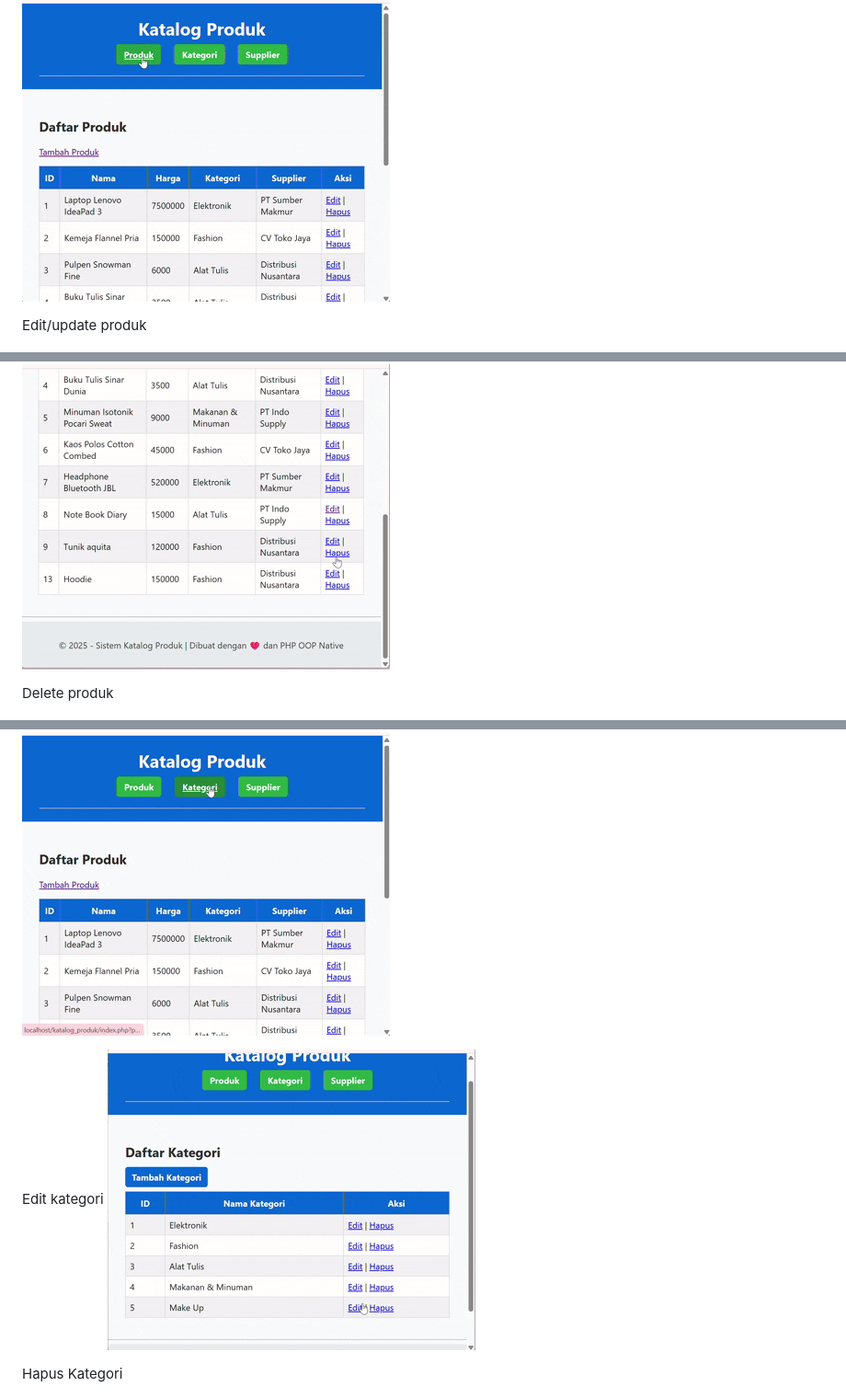
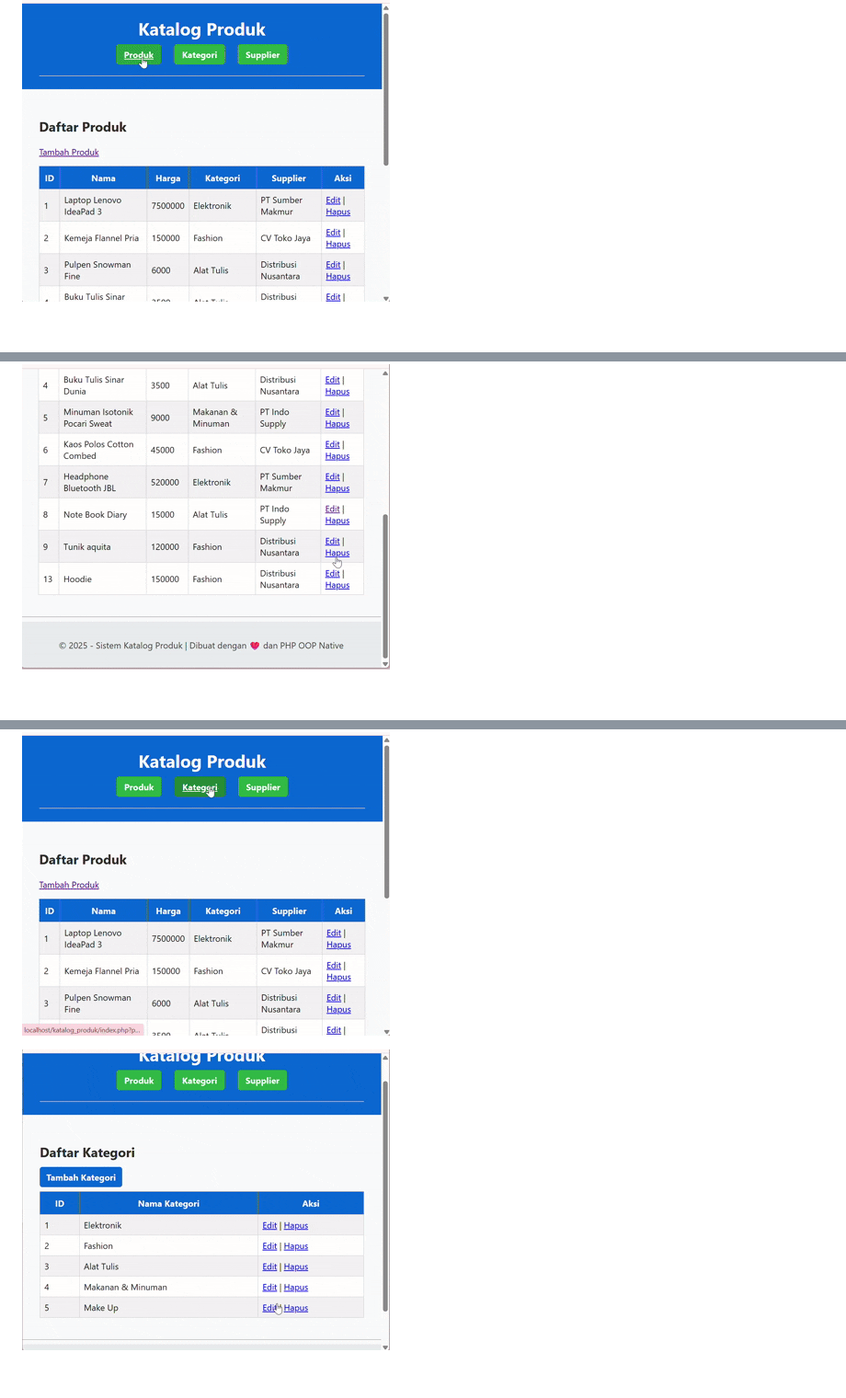
Before and after one commit to Erviina/TP7DPBO2425C2, a Markdown page: README.md, 3 parts joined by grey strips. Shown at 92% size. Rendered like a GitHub page; blank space fills up the shorter version.

```diff
--- a/README.md
+++ b/README.md
@@ -76,15 +76,7 @@ Tambah produk
 
 ![Tambah Katalog Produk](https://github.com/Erviina/TP7DPBO2425C2/blob/main/dokumentasi/tambahProduk.gif?raw=true)
 
-
-
-Edit/update produk
-
 ![Edit Katalog Produk](https://github.com/Erviina/TP7DPBO2425C2/blob/main/dokumentasi/editProduk.gif?raw=true)
-
-
-
-Delete produk
 
 ![Hapus Katalog Produk](https://github.com/Erviina/TP7DPBO2425C2/blob/main/dokumentasi/hapusProduk.gif?raw=true)
 
@@ -94,14 +85,7 @@ Tambah Kategori
 
 ![Tambah Kategori](https://github.com/Erviina/TP7DPBO2425C2/blob/main/dokumentasi/tambahKategori.gif?raw=true)
 
-
-
-Edit kategori
 ![Edit kategori](https://github.com/Erviina/TP7DPBO2425C2/blob/main/dokumentasi/editKategore.gif?raw=true)
-
-
-
-Hapus Kategori
 
 ![Hapus kategori](https://github.com/Erviina/TP7DPBO2425C2/blob/main/dokumentasi/hapusKategori.gif?raw=true)
 
```
Also changed, not shown: other parts of README.md (+3 -12 lines).
